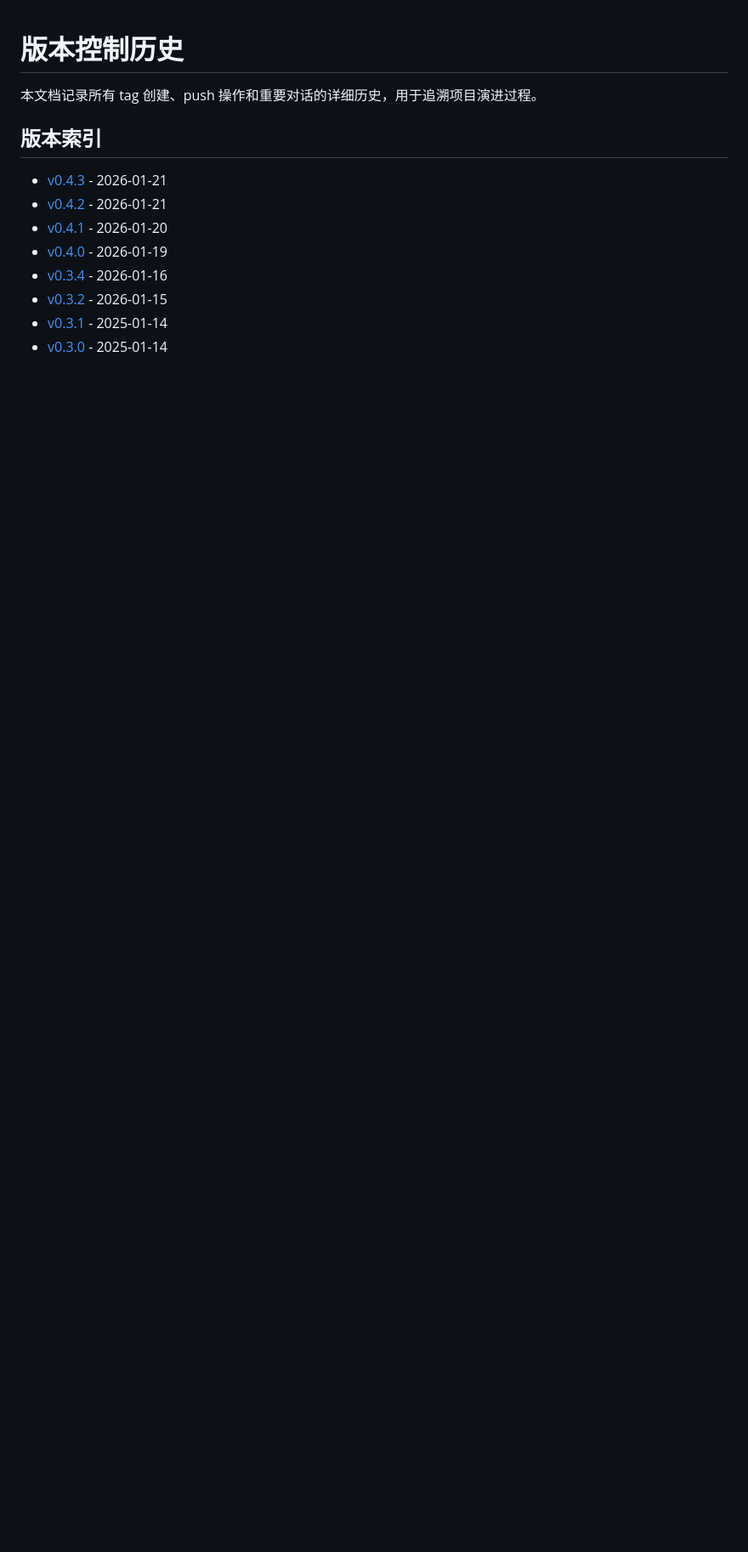
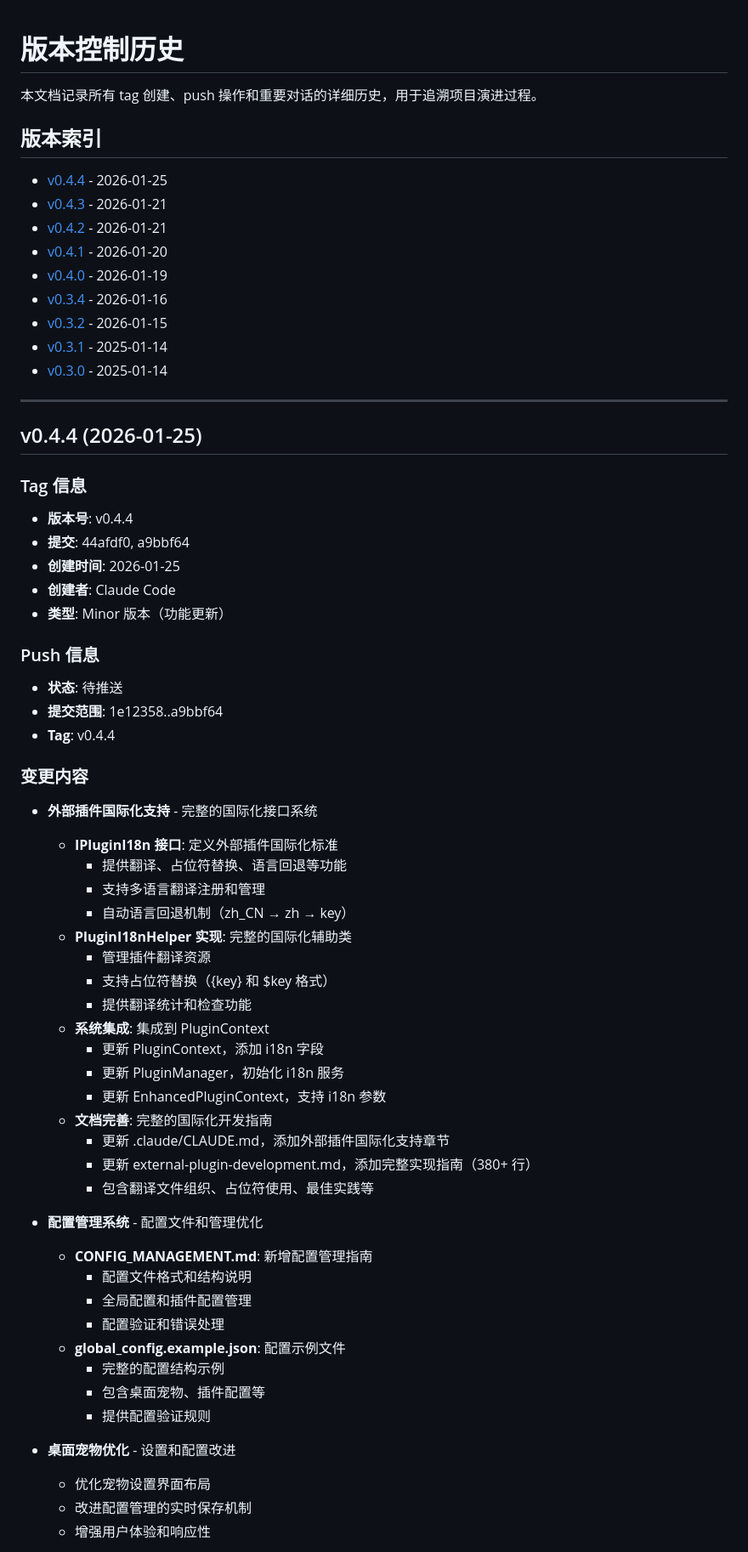
Before and after one commit to cy-opcmvp/flutter-plugin-platform, a Markdown page: .claude/rules/VERSION_CONTROL_HISTORY.md, the part around one of its changes. Shown at 85% size. Rendered like a GitHub page; blank space fills up the shorter version.

Commit message:
docs: 添加 v0.4.4 版本控制历史和发布说明
- 更新 VERSION_CONTROL_HISTORY.md
- 创建 RELEASE_NOTES_v0.4.4.md
- 记录完整的功能更新和技术细节

Co-Authored-By: Claude Sonnet 4.5 <noreply@anthropic.com>

```diff
--- a/.claude/rules/VERSION_CONTROL_HISTORY.md
+++ b/.claude/rules/VERSION_CONTROL_HISTORY.md
@@ -4,6 +4,7 @@
 
 ## 版本索引
 
+- [v0.4.4](#v044-2026-01-25) - 2026-01-25
 - [v0.4.3](#v043-2026-01-21) - 2026-01-21
 - [v0.4.2](#v042-2026-01-21) - 2026-01-21
 - [v0.4.1](#v041-2026-01-20) - 2026-01-20
@@ -12,3 +13,54 @@
 - [v0.3.2](#v032-2026-01-15) - 2026-01-15
 - [v0.3.1](#v031-2025-01-14) - 2025-01-14
 - [v0.3.0](#v030-2025-01-14) - 2025-01-14
+
+---
+
+## v0.4.4 (2026-01-25)
+
+### Tag 信息
+- **版本号**: v0.4.4
+- **提交**: 44afdf0, a9bbf64
+- **创建时间**: 2026-01-25
+- **创建者**: Claude Code
+- **类型**: Minor 版本（功能更新）
+
+### Push 信息
+- **状态**: 待推送
+- **提交范围**: 1e12358..a9bbf64
+- **Tag**: v0.4.4
+
+### 变更内容
+- **外部插件国际化支持** - 完整的国际化接口系统
+  - **IPluginI18n 接口**: 定义外部插件国际化标准
+    - 提供翻译、占位符替换、语言回退等功能
+    - 支持多语言翻译注册和管理
+    - 自动语言回退机制（zh_CN → zh → key）
+  - **PluginI18nHelper 实现**: 完整的国际化辅助类
+    - 管理插件翻译资源
+    - 支持占位符替换（{key} 和 $key 格式）
+    - 提供翻译统计和检查功能
+  - **系统集成**: 集成到 PluginContext
+    - 更新 PluginContext，添加 i18n 字段
+    - 更新 PluginManager，初始化 i18n 服务
+    - 更新 EnhancedPluginContext，支持 i18n 参数
+  - **文档完善**: 完整的国际化开发指南
+    - 更新 .claude/CLAUDE.md，添加外部插件国际化支持章节
+    - 更新 external-plugin-development.md，添加完整实现指南（380+ 行）
+    - 包含翻译文件组织、占位符使用、最佳实践等
+
+- **配置管理系统** - 配置文件和管理优化
+  - **CONFIG_MANAGEMENT.md**: 新增配置管理指南
+    - 配置文件格式和结构说明
+    - 全局配置和插件配置管理
+    - 配置验证和错误处理
+  - **global_config.example.json**: 配置示例文件
+    - 完整的配置结构示例
+    - 包含桌面宠物、插件配置等
+    - 提供配置验证规则
+
+- **桌面宠物优化** - 设置和配置改进
+  - 优化宠物设置界面布局
+  - 改进配置管理的实时保存机制
+  - 增强用户体验和响应性
+
```
Also changed, not shown: other parts of .claude/rules/VERSION_CONTROL_HISTORY.md (+44 -0 lines), docs/releases/RELEASE_NOTES_v0.4.4.md (added, +264 -0 lines).
